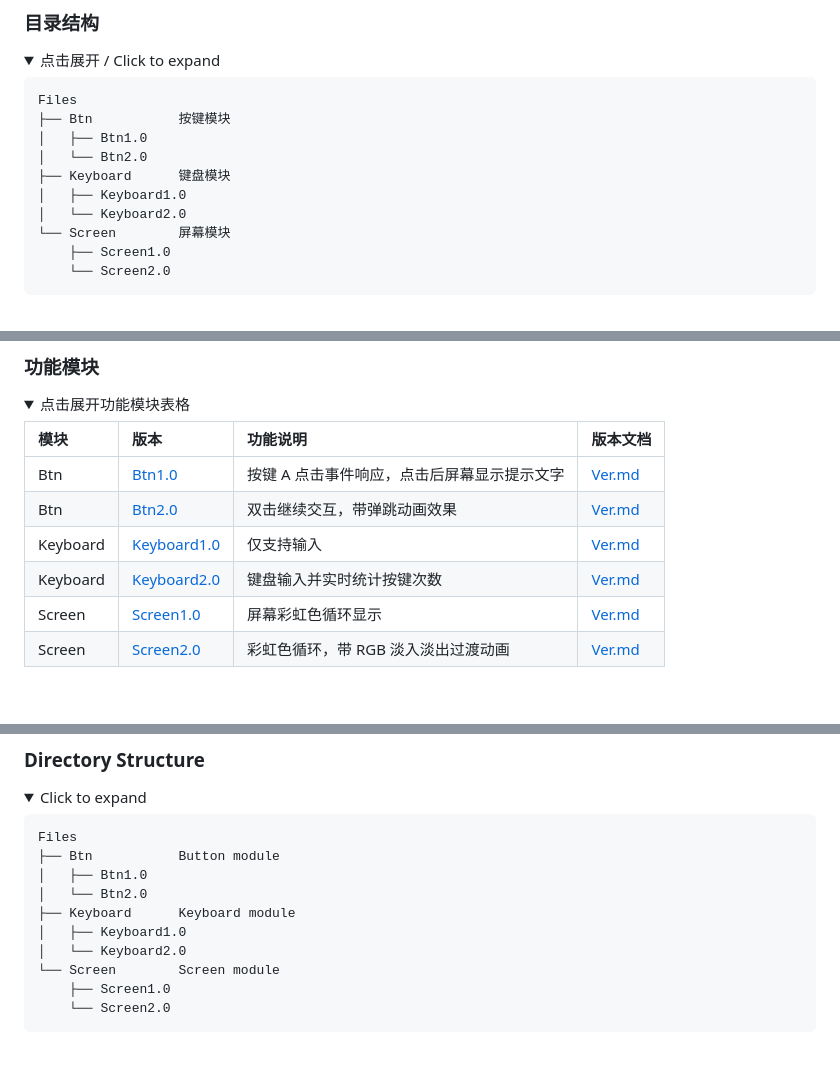
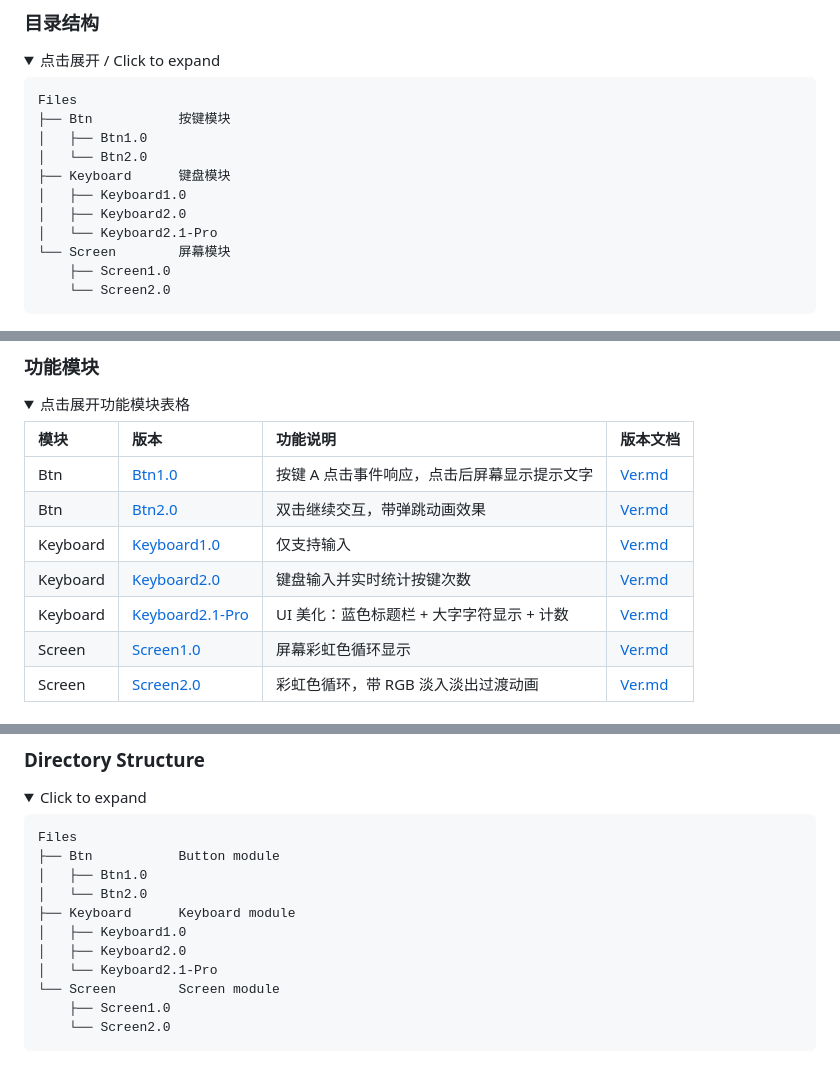
Before and after one commit to TOTOLZQ/li-learn-micropython, a Markdown page: README.md, 3 parts joined by grey strips. Drawn GitHub-style; folded sections open.

Commit message:
README 加入 Keyboard2.1-Pro

```diff
--- a/README.md
+++ b/README.md
@@ -40,7 +40,8 @@ Files
 │   └── Btn2.0
 ├── Keyboard      键盘模块
 │   ├── Keyboard1.0
-│   └── Keyboard2.0
+│   ├── Keyboard2.0
+│   └── Keyboard2.1-Pro
 └── Screen        屏幕模块
     ├── Screen1.0
     └── Screen2.0
@@ -59,6 +60,7 @@ Files
 | Btn | [Btn2.0](Files/Btn/Btn2.0/Btn2.0.py) | 双击继续交互，带弹跳动画效果 | [Ver.md](Files/Btn/Btn2.0/Ver.md) |
 | Keyboard | [Keyboard1.0](Files/Keyboard/Keyboard1.0/Keyboard1.0.py) | 仅支持输入 | [Ver.md](Files/Keyboard/Keyboard1.0/Ver.md) |
 | Keyboard | [Keyboard2.0](Files/Keyboard/Keyboard2.0/Keyboard2.0.py) | 键盘输入并实时统计按键次数 | [Ver.md](Files/Keyboard/Keyboard2.0/Ver.md) |
+| Keyboard | [Keyboard2.1-Pro](Files/Keyboard/Keyboard2.1-Pro/Keyboard2.1-Pro.py) | UI 美化：蓝色标题栏 + 大字字符显示 + 计数 | [Ver.md](Files/Keyboard/Keyboard2.1-Pro/Ver.md) |
 | Screen | [Screen1.0](Files/Screen/Screen1.0/Screen1.0.py) | 屏幕彩虹色循环显示 | [Ver.md](Files/Screen/Screen1.0/Ver.md) |
 | Screen | [Screen2.0](Files/Screen/Screen2.0/Screen2.0.py) | 彩虹色循环，带 RGB 淡入淡出过渡动画 | [Ver.md](Files/Screen/Screen2.0/Ver.md) |
 
@@ -102,7 +104,8 @@ Files
 │   └── Btn2.0
 ├── Keyboard      Keyboard module
 │   ├── Keyboard1.0
-│   └── Keyboard2.0
+│   ├── Keyboard2.0
+│   └── Keyboard2.1-Pro
 └── Screen        Screen module
     ├── Screen1.0
     └── Screen2.0
```
Also changed, not shown: other parts of README.md (+1 -0 lines).
